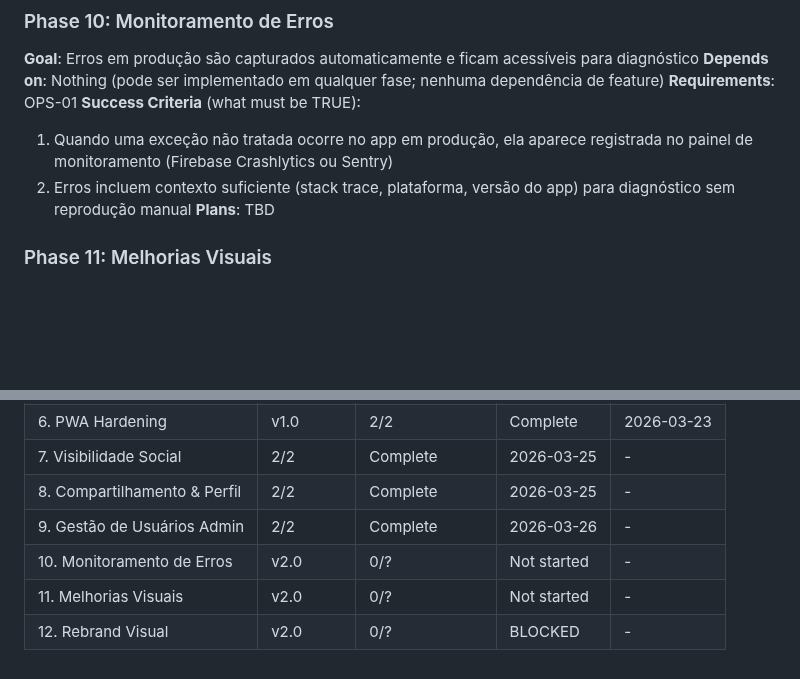
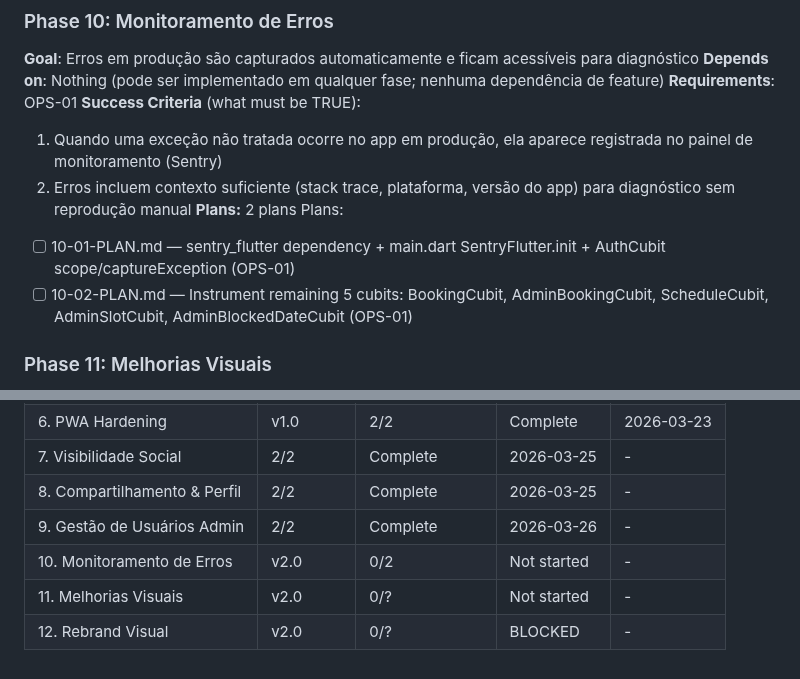
Before and after one commit to AlvaroRumpel/vida_ativa, a Markdown page: .planning/ROADMAP.md, 2 parts joined by grey strips. Drawn GitHub-style; blank space fills up the shorter version.

Commit message:
docs(10-monitoramento-de-erros): create phase plan

```diff
--- a/.planning/ROADMAP.md
+++ b/.planning/ROADMAP.md
@@ -77,9 +77,12 @@ Plans:
 **Depends on**: Nothing (pode ser implementado em qualquer fase; nenhuma dependência de feature)
 **Requirements**: OPS-01
 **Success Criteria** (what must be TRUE):
-  1. Quando uma exceção não tratada ocorre no app em produção, ela aparece registrada no painel de monitoramento (Firebase Crashlytics ou Sentry)
+  1. Quando uma exceção não tratada ocorre no app em produção, ela aparece registrada no painel de monitoramento (Sentry)
   2. Erros incluem contexto suficiente (stack trace, plataforma, versão do app) para diagnóstico sem reprodução manual
-**Plans**: TBD
+**Plans:** 2 plans
+Plans:
+- [ ] 10-01-PLAN.md — sentry_flutter dependency + main.dart SentryFlutter.init + AuthCubit scope/captureException (OPS-01)
+- [ ] 10-02-PLAN.md — Instrument remaining 5 cubits: BookingCubit, AdminBookingCubit, ScheduleCubit, AdminSlotCubit, AdminBlockedDateCubit (OPS-01)
 
 ### Phase 11: Melhorias Visuais
 **Goal**: Agenda tem layout baseado em Google Calendar e a UI geral está visualmente consistente
@@ -116,6 +119,6 @@ Plans:
 | 7. Visibilidade Social | 2/2 | Complete   | 2026-03-25 | - |
 | 8. Compartilhamento & Perfil | 2/2 | Complete | 2026-03-25 | - |
 | 9. Gestão de Usuários Admin | 2/2 | Complete   | 2026-03-26 | - |
-| 10. Monitoramento de Erros | v2.0 | 0/? | Not started | - |
+| 10. Monitoramento de Erros | v2.0 | 0/2 | Not started | - |
 | 11. Melhorias Visuais | v2.0 | 0/? | Not started | - |
 | 12. Rebrand Visual | v2.0 | 0/? | BLOCKED | - |
```
Also changed, not shown: 2 other files.
